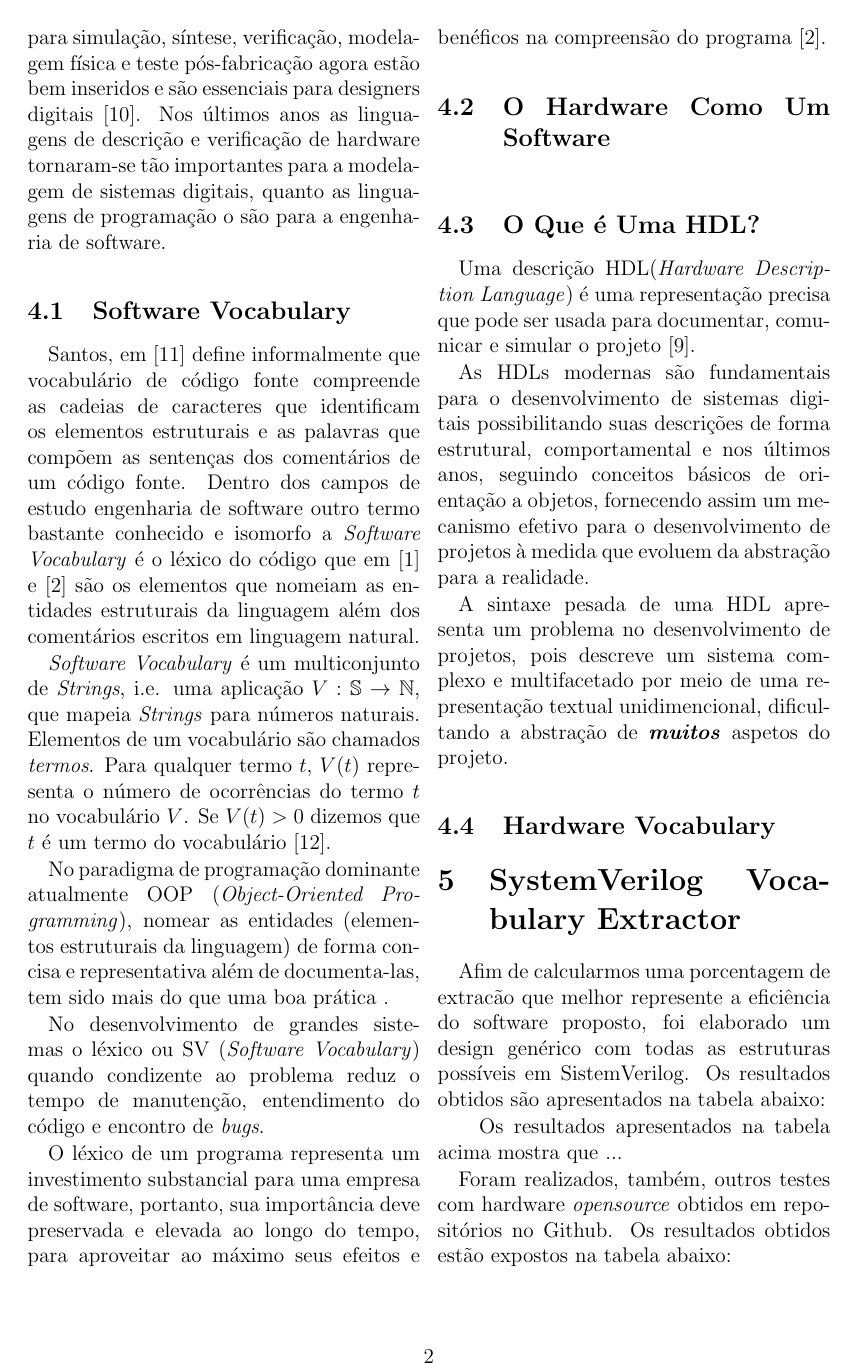
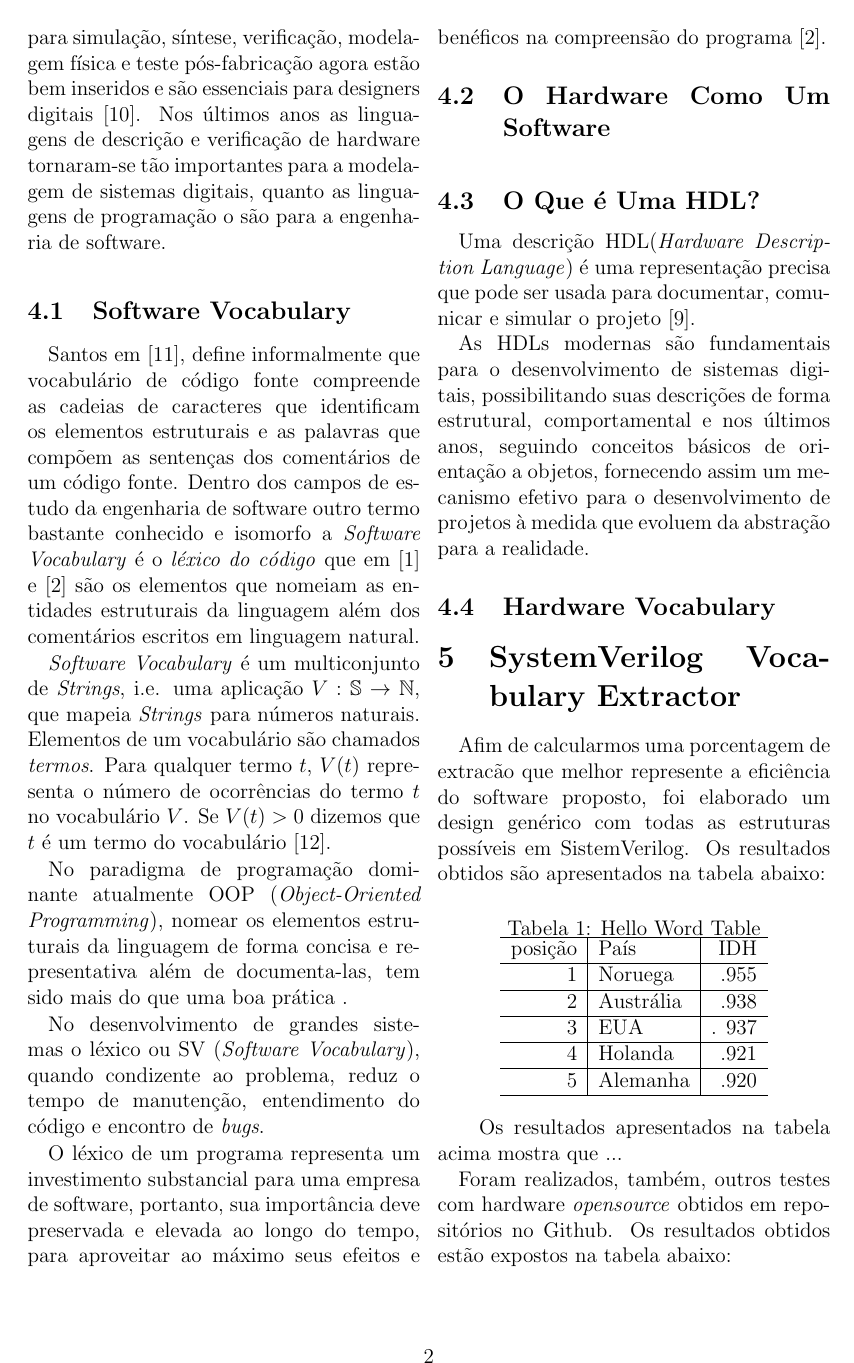
Before and after one commit to filcaval1234/ArtigoINTG-2018, a LaTeX document (BASE.tex): page 2 of 4 before the commit and page 2 of 3 after it. Compiled offline with pdfLaTeX.

Commit message:
revisando o artigo

```diff
--- a/BASE.tex
+++ b/BASE.tex
@@ -37,15 +39,15 @@ Usando os princípios da engenharia reversa como uma coleção de metodologias e
 \quad Graças aos atuais projetos eletrônicos baseado em HDL, metodologias e ferramentas para simulação, síntese, verificação, modelagem física e teste pós-fabricação agora estão bem inseridos e são essenciais para designers digitais \cite{Navabi2015}. Nos últimos anos as linguagens de descrição e verificação de hardware tornaram-se tão importantes para a modelagem de sistemas digitais, quanto as linguagens de programação o são para a engenharia de software.
 
 	\subsection{Software Vocabulary}
-\quad Santos, em \cite{Santos2009} define informalmente que vocabulário de código fonte compreende as cadeias de caracteres que identificam os elementos estruturais e as palavras que compõem as sentenças dos comentários de um código fonte. Dentro dos campos de estudo engenharia de software outro termo bastante conhecido e isomorfo a \textit{Software Vocabulary} é o léxico do código que em \cite{Abebe2009} e \cite{Antoniol2007} são os elementos que nomeiam as entidades estruturais da linguagem além dos comentários escritos em linguagem natural.
+\quad Santos em \cite{Santos2009}, define informalmente que vocabulário de código fonte compreende as cadeias de caracteres que identificam os elementos estruturais e as palavras que compõem as sentenças dos comentários de um código fonte. Dentro dos campos de estudo da engenharia de software outro termo bastante conhecido e isomorfo a \textit{Software Vocabulary} é o \textit{léxico do código} que em \cite{Abebe2009} e \cite{Antoniol2007} são os elementos que nomeiam as entidades estruturais da linguagem além dos comentários escritos em linguagem natural.
 
  \textit{Software Vocabulary} é um multiconjunto de \textit{Strings}, i.e. uma aplicação $V:$ $\mathbb{S}\rightarrow\mathbb{N}$, que mapeia \textit{Strings} para números naturais. Elementos de um vocabulário são chamados \textit{termos}. Para qualquer termo $t$, $V(t)$ representa o número de ocorrências do termo $t$ no vocabulário $V$. Se $V(t)>0$ dizemos que $t$ é um termo do vocabulário \cite{Santos2015}.
 
 % O lexico de um programa representa um investimento substancial para uma empresa de software, portanto, seu valor deve preservado e aumentado ao longo do tempo, para aproveitar ao máximo seus efeitos benéficos na compreensão do programa.(Antoniol)
 
-No paradigma de programação dominante atualmente OOP (\textit{Object-Oriented Programming}), nomear as entidades (elementos estruturais da linguagem) de forma concisa e representativa além de documenta-las, tem sido mais do que uma boa prática .
+No paradigma de programação dominante atualmente OOP (\textit{Object-Oriented Programming}), nomear os elementos estruturais da linguagem de forma concisa e representativa além de documenta-las, tem sido mais do que uma boa prática .
 
- No desenvolvimento de grandes sistemas o léxico ou SV (\textit{Software Vocabulary}) quando condizente ao problema reduz o tempo de manutenção, entendimento do código e encontro de \textit{bugs}.
+ No desenvolvimento de grandes sistemas o léxico ou SV (\textit{Software Vocabulary}), quando condizente ao problema, reduz o tempo de manutenção, entendimento do código e encontro de \textit{bugs}.
 
 O léxico de um programa representa um investimento substancial para uma empresa de software, portanto, sua importância deve preservada e elevada ao longo do tempo, para aproveitar ao máximo seus efeitos e benéficos na compreensão do programa \cite{Antoniol2007}.
 
@@ -57,10 +59,10 @@ O léxico de um programa representa um investimento substancial para uma empresa
 
 \quad Uma descrição HDL(\textit{Hardware Description Language}) é uma representação precisa que pode ser usada para documentar, comunicar e simular o projeto \cite{Miller-Karlow}.
 
-As HDLs modernas são fundamentais para o desenvolvimento de sistemas digitais possibilitando suas descrições de forma estrutural, comportamental e nos últimos anos, seguindo conceitos básicos de orientação a objetos, fornecendo assim um mecanismo efetivo para o desenvolvimento de projetos à medida que evoluem da abstração para a realidade.
+As HDLs modernas são fundamentais para o desenvolvimento de sistemas digitais, possibilitando suas descrições de forma estrutural, comportamental e nos últimos anos, seguindo conceitos básicos de orientação a objetos, fornecendo assim um mecanismo efetivo para o desenvolvimento de projetos à medida que evoluem da abstração para a realidade.
 
-%--------------RESCREVER ESSA PARADA!!!! DATTEBAYO
-A sintaxe pesada de uma HDL apresenta um problema no desenvolvimento de projetos, pois descreve um sistema complexo e multifacetado por meio de uma representação textual unidimencional, dificultando a abstração de \textit{\textbf{muitos}} aspetos do projeto.
+%--------------apagar essa parada!!!! DATTEBAYO
+%A sintaxe pesada de uma HDL apresenta um problema no desenvolvimento de projetos, pois descreve um sistema complexo e multifacetado por meio de uma representação textual unidimencional, dificultando a abstração de \textit{\textbf{muitos}} aspetos do projeto.
 	\subsection{Hardware Vocabulary}
 	\section{SystemVerilog Vocabulary Extractor}
 
```
Also changed, not shown: BASE.pdf, BASE.tex (8 more changed lines), 3 other files.
